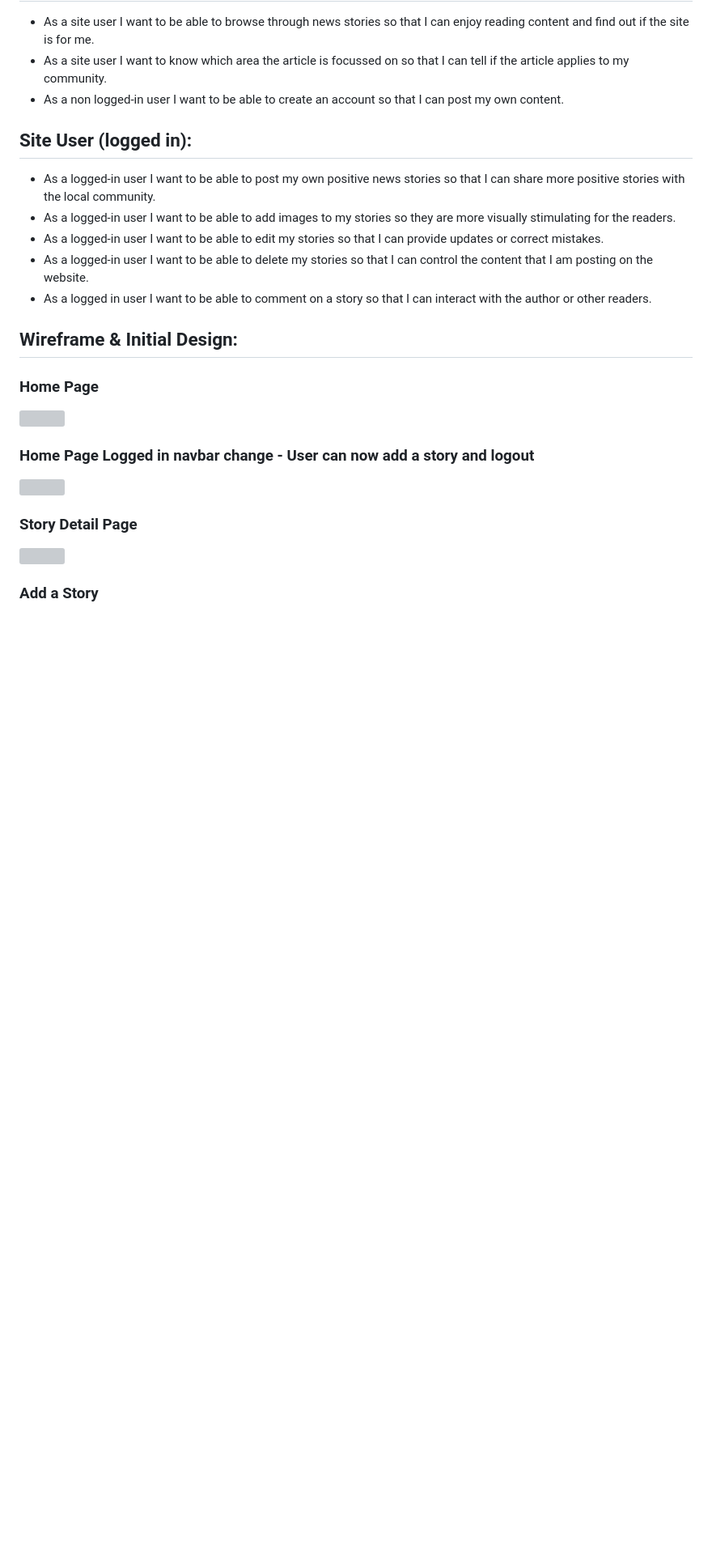
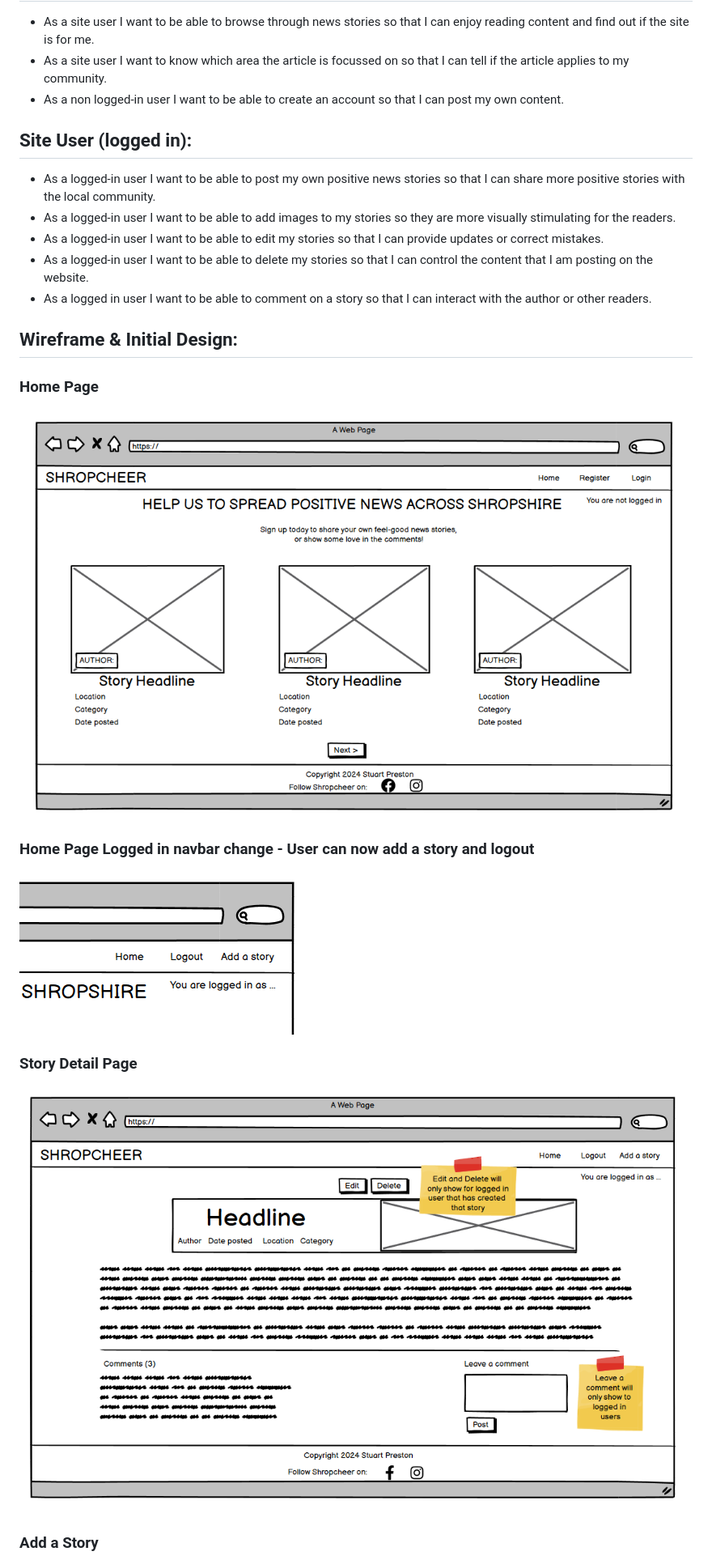
Before and after one commit to CI-Stu/Shropcheer, a Markdown page: README.md, the part around one of its changes. Shown at 81% size. Drawn GitHub-style; blank space fills up the shorter version; grey boxes are pictures that could not be loaded.

Commit message:
correct readme image filepaths

```diff
--- a/README.md
+++ b/README.md
@@ -44,12 +44,12 @@ https://shropcheer-2a6907e40b3b.herokuapp.com/
 
 ## Wireframe & Initial Design:
 ### Home Page
-<img src="/workspace/Shropcheer/assets/wireframes/shropcheerhomeNLI.png">
+<img src="assets/wireframes/shropcheerhomeNLI.png">
 
 ### Home Page Logged in navbar change - User can now add a story and logout
-<img src="/workspace/Shropcheer/assets/wireframes/shropcheerhomeloggedin.png">
+<img src="assets/wireframes/shropcheerhomeloggedin.png">
 
 ### Story Detail Page
-<img src="/workspace/Shropcheer/assets/wireframes/shropcheerstorydetials.png">
+<img src="assets/wireframes/shropcheerstorydetials.png">
 
 ### Add a Story
```
Also changed, not shown: other parts of README.md (+5 -5 lines).
